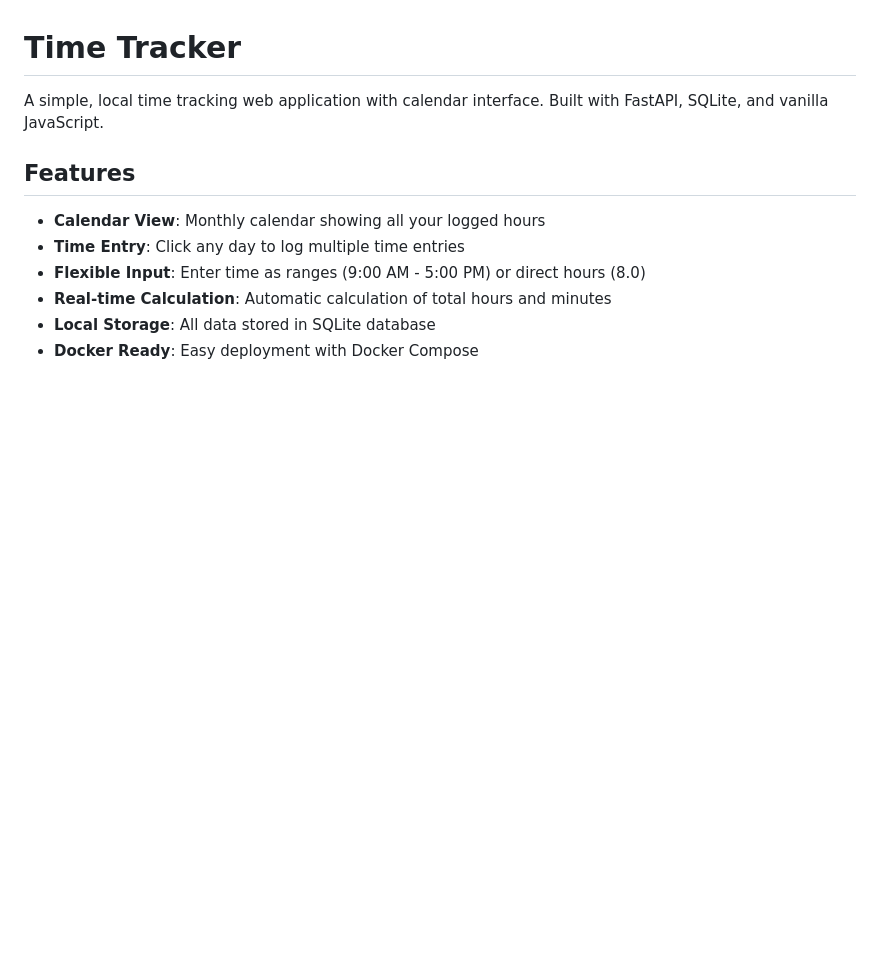
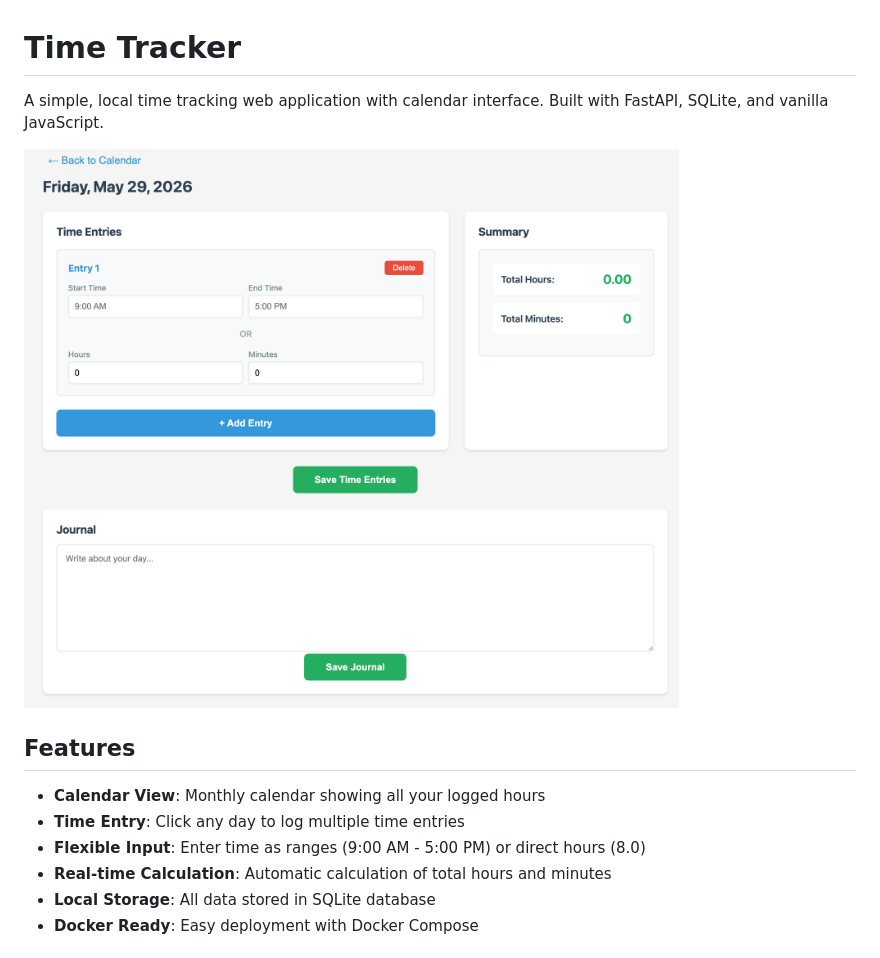
Before and after one commit to nathanlonghurst/time-tracker, a Markdown page: README.md, the part around the change. Drawn GitHub-style; pictures changed too: screenshot.png (added); blank space fills up the shorter version.

Commit message:
removed deprecated function and updated readme

```diff
--- a/README.md
+++ b/README.md
@@ -1,6 +1,8 @@
 # Time Tracker
 
 A simple, local time tracking web application with calendar interface. Built with FastAPI, SQLite, and vanilla JavaScript.
+
+![Time Tracker day view](screenshot.png)
 
 ## Features
 
```
Also changed, not shown: 1 other file.
